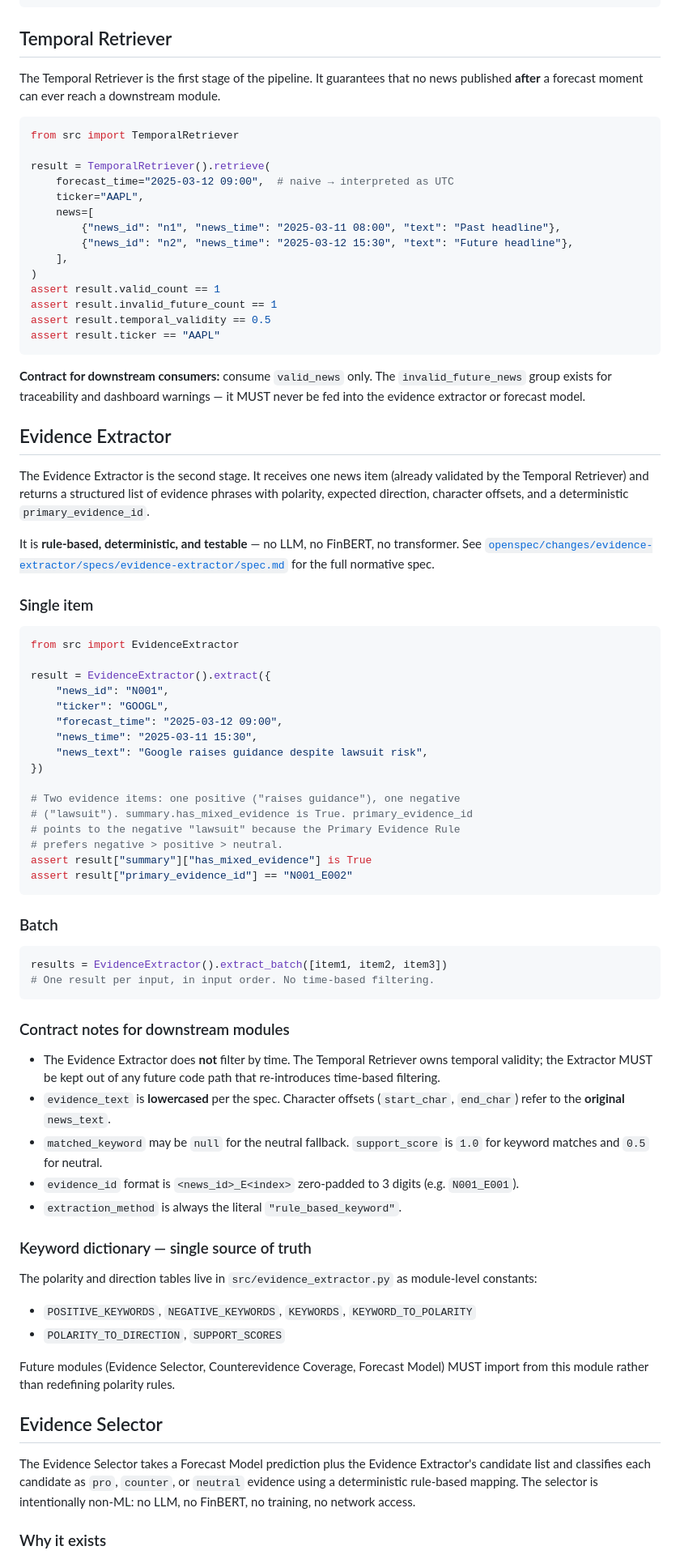
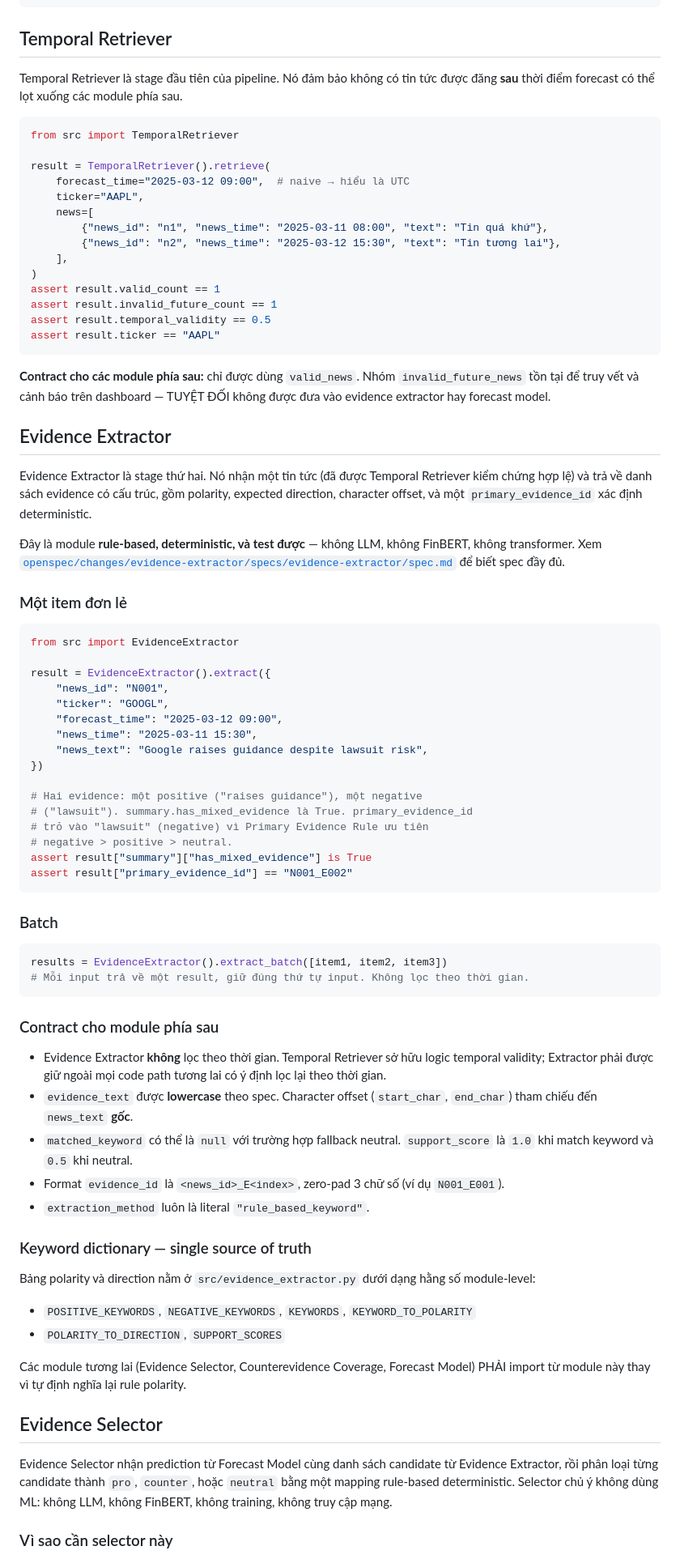
Before and after one commit to HQuan1428/Stock-trend-forecasting-system, a Markdown page: README.md, the part around one of its changes. Shown at 81% size. GitHub-like rendering.

````diff
--- a/README.md
+++ b/README.md
@@ -122,19 +123,19 @@ pytest tests/
 
 ## Temporal Retriever
 
-The Temporal Retriever is the first stage of the pipeline. It guarantees that
-no news published **after** a forecast moment can ever reach a downstream
-module.
+Temporal Retriever là stage đầu tiên của pipeline. Nó đảm bảo không có tin
+tức được đăng **sau** thời điểm forecast có thể lọt xuống các module phía
+sau.
 
 ```python
 from src import TemporalRetriever
 
 result = TemporalRetriever().retrieve(
-    forecast_time="2025-03-12 09:00",  # naive → interpreted as UTC
+    forecast_time="2025-03-12 09:00",  # naive → hiểu là UTC
     ticker="AAPL",
     news=[
-        {"news_id": "n1", "news_time": "2025-03-11 08:00", "text": "Past headline"},
-        {"news_id": "n2", "news_time": "2025-03-12 15:30", "text": "Future headline"},
+        {"news_id": "n1", "news_time": "2025-03-11 08:00", "text": "Tin quá khứ"},
+        {"news_id": "n2", "news_time": "2025-03-12 15:30", "text": "Tin tương lai"},
     ],
 )
 assert result.valid_count == 1
@@ -143,23 +144,23 @@ assert result.temporal_validity == 0.5
 assert result.ticker == "AAPL"
 ```
 
-**Contract for downstream consumers:** consume `valid_news` only. The
-`invalid_future_news` group exists for traceability and dashboard warnings —
-it MUST never be fed into the evidence extractor or forecast model.
+**Contract cho các module phía sau:** chỉ được dùng `valid_news`. Nhóm
+`invalid_future_news` tồn tại để truy vết và cảnh báo trên dashboard — TUYỆT
+ĐỐI không được đưa vào evidence extractor hay forecast model.
 
 ## Evidence Extractor
 
-The Evidence Extractor is the second stage. It receives one news item (already
-validated by the Temporal Retriever) and returns a structured list of
-evidence phrases with polarity, expected direction, character offsets, and a
-deterministic `primary_evidence_id`.
+Evidence Extractor là stage thứ hai. Nó nhận một tin tức (đã được Temporal
+Retriever kiểm chứng hợp lệ) và trả về danh sách evidence có cấu trúc, gồm
+polarity, expected direction, character offset, và một `primary_evidence_id`
+xác định deterministic.
 
-It is **rule-based, deterministic, and testable** — no LLM, no FinBERT, no
-transformer. See
+Đây là module **rule-based, deterministic, và test được** — không LLM,
+không FinBERT, không transformer. Xem
 [`openspec/changes/evidence-extractor/specs/evidence-extractor/spec.md`](openspec/changes/evidence-extractor/specs/evidence-extractor/spec.md)
-for the full normative spec.
+để biết spec đầy đủ.
 
-### Single item
+### Một item đơn lẻ
 
 ```python
 from src import EvidenceExtractor
@@ -172,10 +173,10 @@ result = EvidenceExtractor().extract({
     "news_text": "Google raises guidance despite lawsuit risk",
 })
 
-# Two evidence items: one positive ("raises guidance"), one negative
-# ("lawsuit"). summary.has_mixed_evidence is True. primary_evidence_id
-# points to the negative "lawsuit" because the Primary Evidence Rule
-# prefers negative > positive > neutral.
+# Hai evidence: một positive ("raises guidance"), một negative
+# ("lawsuit"). summary.has_mixed_evidence là True. primary_evidence_id
+# trỏ vào "lawsuit" (negative) vì Primary Evidence Rule ưu tiên
+# negative > positive > neutral.
 assert result["summary"]["has_mixed_evidence"] is True
 assert result["primary_evidence_id"] == "N001_E002"
 ```
@@ -184,40 +185,40 @@ assert result["primary_evidence_id"] == "N001_E002"
 
 ```python
 results = EvidenceExtractor().extract_batch([item1, item2, item3])
-# One result per input, in input order. No time-based filtering.
+# Mỗi input trả về một result, giữ đúng thứ tự input. Không lọc theo thời gian.
 ```
 
-### Contract notes for downstream modules
+### Contract cho module phía sau
 
-- The Evidence Extractor does **not** filter by time. The Temporal Retriever
-  owns temporal validity; the Extractor MUST be kept out of any future
-  code path that re-introduces time-based filtering.
-- `evidence_text` is **lowercased** per the spec. Character offsets
-  (`start_char`, `end_char`) refer to the **original** `news_text`.
-- `matched_keyword` may be `null` for the neutral fallback. `support_score`
-  is `1.0` for keyword matches and `0.5` for neutral.
-- `evidence_id` format is `<news_id>_E<index>` zero-padded to 3 digits
-  (e.g. `N001_E001`).
-- `extraction_method` is always the literal `"rule_based_keyword"`.
+- Evidence Extractor **không** lọc theo thời gian. Temporal Retriever sở
+  hữu logic temporal validity; Extractor phải được giữ ngoài mọi code path
+  tương lai có ý định lọc lại theo thời gian.
+- `evidence_text` được **lowercase** theo spec. Character offset
+  (`start_char`, `end_char`) tham chiếu đến `news_text` **gốc**.
+- `matched_keyword` có thể là `null` với trường hợp fallback neutral.
+  `support_score` là `1.0` khi match keyword và `0.5` khi neutral.
+- Format `evidence_id` là `<news_id>_E<index>`, zero-pad 3 chữ số
+  (ví dụ `N001_E001`).
+- `extraction_method` luôn là literal `"rule_based_keyword"`.
 
 ### Keyword dictionary — single source of truth
 
-The polarity and direction tables live in `src/evidence_extractor.py` as
-module-level constants:
+Bảng polarity và direction nằm ở `src/evidence_extractor.py` dưới dạng
+hằng số module-level:
 
 - `POSITIVE_KEYWORDS`, `NEGATIVE_KEYWORDS`, `KEYWORDS`, `KEYWORD_TO_POLARITY`
 - `POLARITY_TO_DIRECTION`, `SUPPORT_SCORES`
 
-Future modules (Evidence Selector, Counterevidence Coverage, Forecast Model)
-MUST import from this module rather than redefining polarity rules.
+Các module tương lai (Evidence Selector, Counterevidence Coverage, Forecast
+Model) PHẢI import từ module này thay vì tự định nghĩa lại rule polarity.
 
 ## Evidence Selector
 
-The Evidence Selector takes a Forecast Model prediction plus the Evidence
-Extractor's candidate list and classifies each candidate as `pro`,
-`counter`, or `neutral` evidence using a deterministic rule-based mapping.
-The selector is intentionally non-ML: no LLM, no FinBERT, no training, no
-network access.
+Evidence Selector nhận prediction từ Forecast Model cùng danh sách candidate
+từ Evidence Extractor, rồi phân loại từng candidate thành `pro`, `counter`,
+hoặc `neutral` bằng một mapping rule-based deterministic. Selector chủ ý
+không dùng ML: không LLM, không FinBERT, không training, không truy cập
+mạng.
 
-### Why it exists
+### Vì sao cần selector này
 
````
Also changed, not shown: other parts of README.md (+227 -230 lines).
